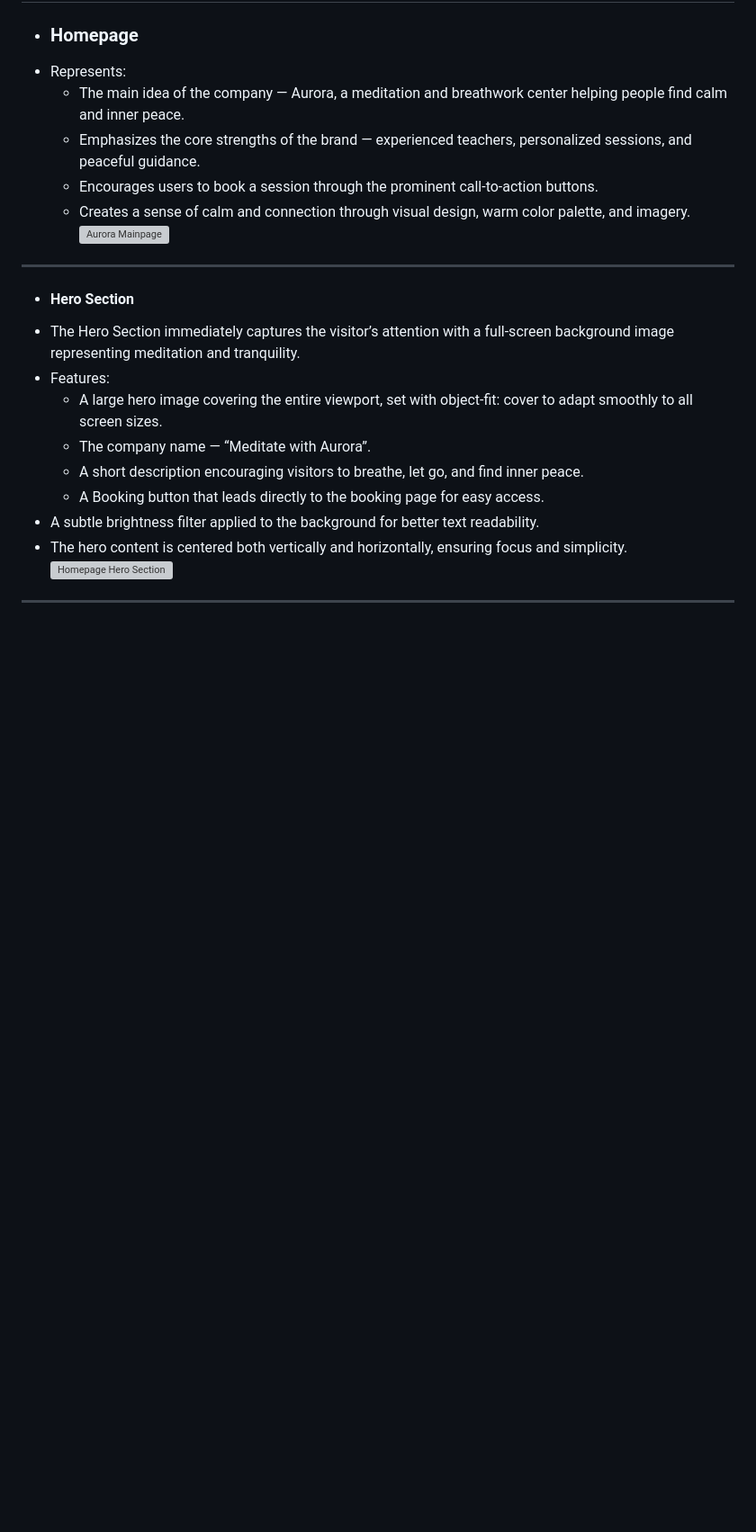
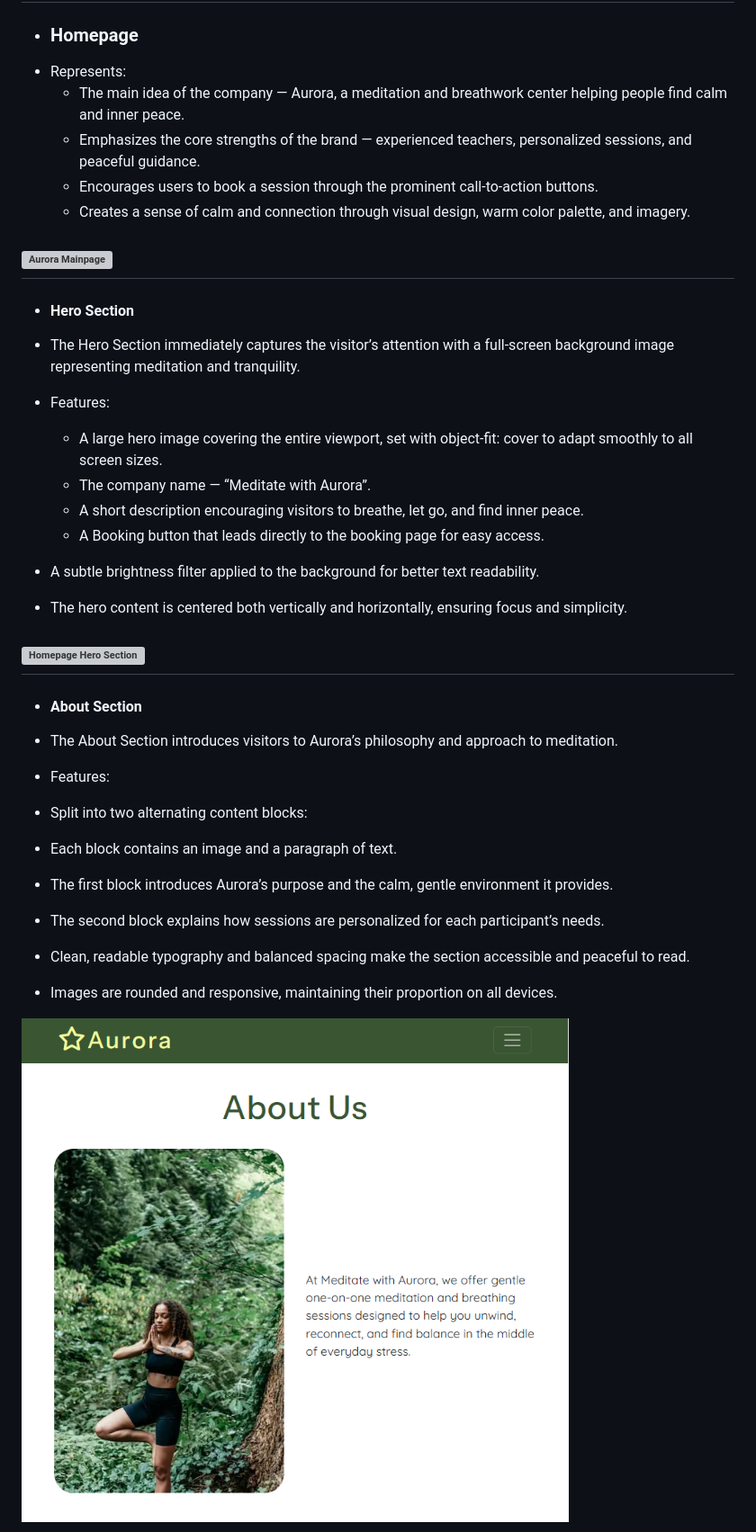
Before and after one commit to liepinaievaa-maker/meditate-with-aurora, a Markdown page: README.md, the part around the change printed below. Shown: that part at 90% size. Rendered like a GitHub page; pictures changed too: documentation/about-us-1.PNG (added); blank space fills up the shorter version; grey boxes are pictures that could not be loaded.

Commit message:
Add about us section

```diff
--- a/README.md
+++ b/README.md
@@ -49,22 +54,43 @@ The site can be accessed by this [link](https://liepinaievaa-maker.github.io/med
 ---
 
 + ### Homepage
+
 - Represents:
   - The main idea of the company — Aurora, a meditation and breathwork center helping people find calm and inner peace.
   - Emphasizes the core strengths of the brand — experienced teachers, personalized sessions, and peaceful guidance.
   - Encourages users to book a session through the prominent call-to-action buttons.
   - Creates a sense of calm and connection through visual design, warm color palette, and imagery.
+
 ![Aurora Mainpage](documentation/fullscreenshot.png)
 ---
 
 + #### Hero Section
+
  + The Hero Section immediately captures the visitor’s attention with a full-screen background image representing meditation and tranquility.
+
   + Features:
     + A large hero image covering the entire viewport, set with object-fit: cover to adapt smoothly to all screen sizes.
     + The company name — “Meditate with Aurora”.
     + A short description encouraging visitors to breathe, let go, and find inner peace.
     + A Booking button that leads directly to the booking page for easy access.
+
  + A subtle brightness filter applied to the background for better text readability.
  + The hero content is centered both vertically and horizontally, ensuring focus and simplicity.
+
 ![Homepage Hero Section](documentation/hero.PNG)
 ---
++ #### About Section
+
++ The About Section introduces visitors to Aurora’s philosophy and approach to meditation.
+
+ + Features:
+  + Split into two alternating content blocks:
+  + Each block contains an image and a paragraph of text.
+  + The first block introduces Aurora’s purpose and the calm, gentle environment it provides.
+  + The second block explains how sessions are personalized for each participant’s needs.
+
++ Clean, readable typography and balanced spacing make the section accessible and peaceful to read.
++ Images are rounded and responsive, maintaining their proportion on all devices.
+
+![About us Section 1st view on big screens](documentation/about-us-1.PNG)
+
```
Also changed, not shown: other parts of README.md (+11 -0 lines), documentation/about-us-2.PNG (added), documentation/about-us-mobile-1.PNG (added), documentation/about-us-mobile-2.PNG (added).
